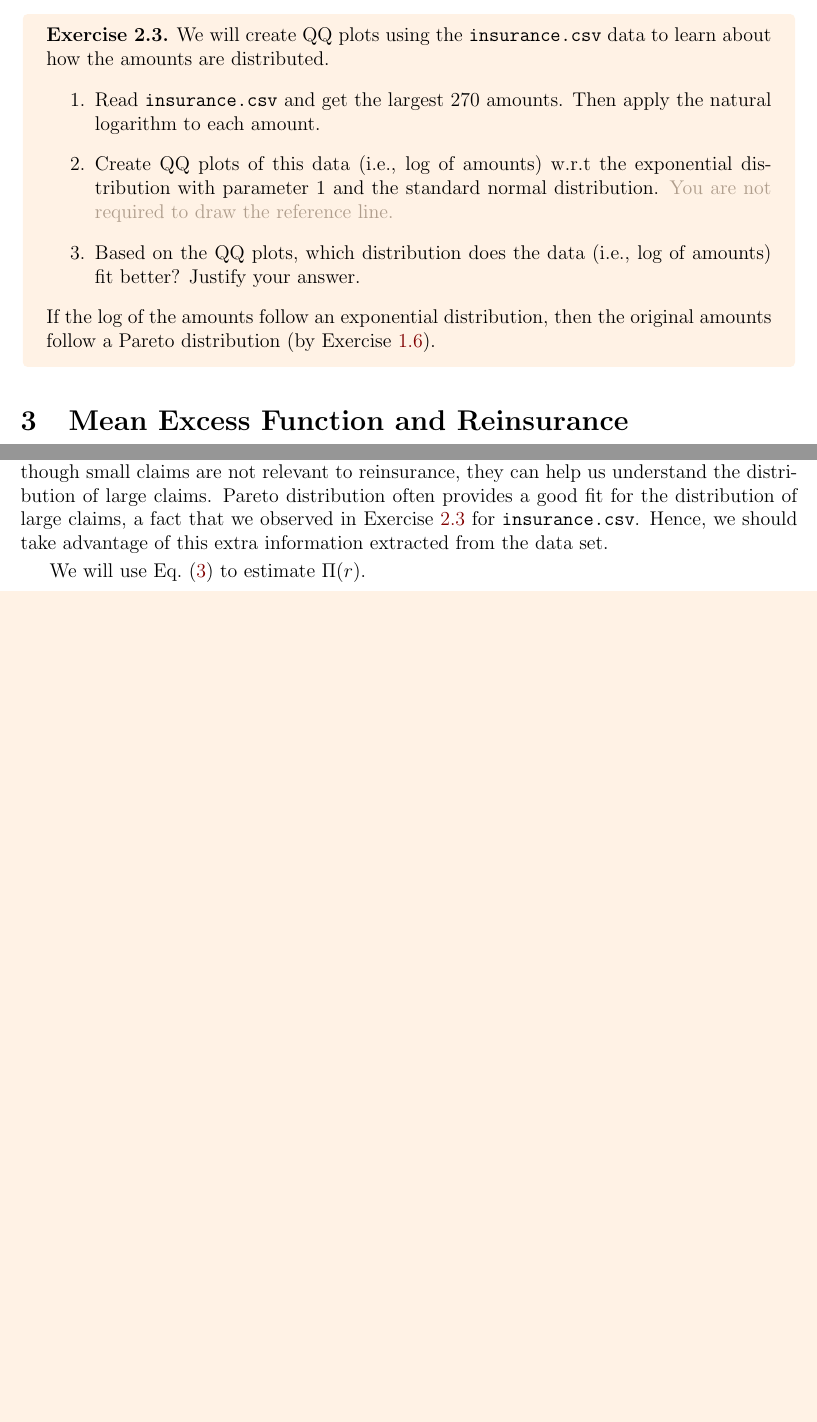
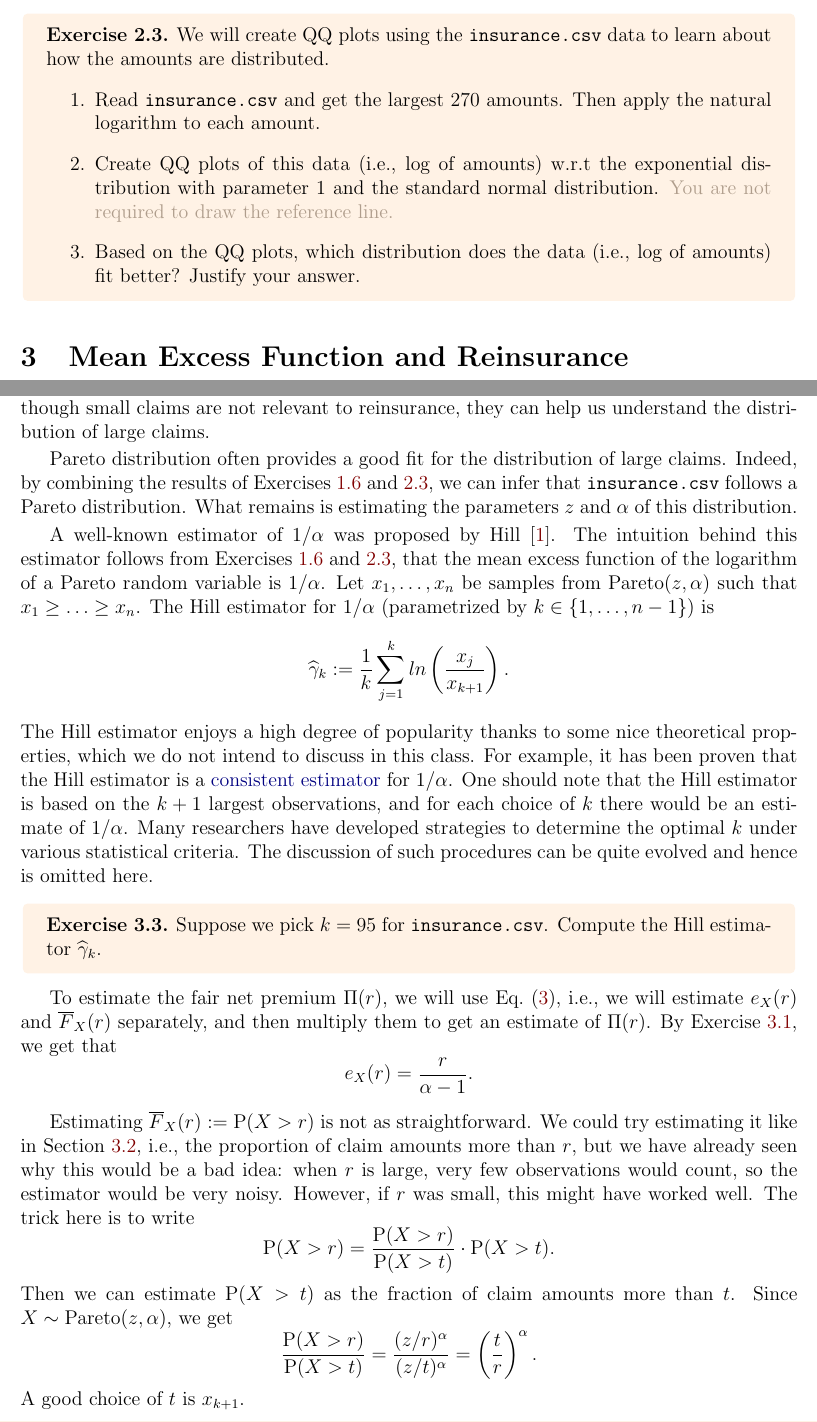
Before and after one commit to sharmaeklavya2/IE300-lab, a LaTeX document (src/case-studies/3-reinsurance.tex): two parts of pages 10 and 13 of 13 before the commit and two parts of pages 10 and 13 of 14 after it, joined at a grey line, cut so that both start at the same text, the shorter picture padded with empty space. Compiled offline with pdfLaTeX.

Commit message:
3-reinsurance: finish

```diff
--- a/src/case-studies/3-reinsurance.tex
+++ b/src/case-studies/3-reinsurance.tex
@@ -11,10 +11,13 @@
 \newcommand*{\ehat}{\widehat{e}}
 \newcommand*{\Qhat}{\widehat{Q}}
 \newcommand*{\Pihat}{\widehat{\Pi}}
+\newcommand*{\gammahat}{\widehat{\gamma}}
 \DeclareMathOperator{\Exp}{Exp}
+\DeclareMathOperator{\Pareto}{Pareto}
 
 \tcbuselibrary{theorems, skins, breakable}
 \newtheorem{exercise}{Exercise}[section]
+\crefname{exercise}{Exercise}{Exercises}
 
 \colorlet{mathExeBgColor}{blue!6!bgColor}
 \colorlet{progExeBgColor}{orange!10!bgColor}
@@ -27,7 +30,7 @@ myres/.style={colback=textColor!3!bgColor, frame empty, colupper=textColor},
 }
 % \newtcbtheorem[number within=section]{exercise}{Exercise}{mytheoremstyle}{exe}
 
-\title{IE 300 Case Study 3:\\Heavy-Tailed Distribution and Reinsurance Rate-Making}
+\title{IE 300 Case Study 3:\\Heavy-Tailed Distributions and Reinsurance}
 \author{\empty}
 \date{\empty}
 
@@ -527,10 +530,6 @@ to learn about how the amounts are distributed.
 \item Based on the QQ plots, which distribution does the data (i.e., log of amounts) fit better?
     Justify your answer.
 \end{enumerate}
-If the log of the amounts follow an exponential distribution,
-then the original amounts follow a Pareto distribution (by \cref{exe:pareto-vs-exp}).
-% If the log of the amounts follow a normal distribution,
-% then the original amounts follow a log-normal distribution.
 \end{exercise}
 \end{tcolorbox}
 
@@ -665,8 +668,52 @@ regardless of which claims dataset $\{x_1, \ldots, x_n\}$ we have.
 $\Pihat_1$ was a bad estimator because we were essentially throwing away almost all data.
 Even though small claims are not relevant to reinsurance,
 they can help us understand the distribution of large claims.
-Pareto distribution often provides a good fit for the distribution of large claims,
-a fact that we observed in \cref{exe:real-qq} for \texttt{insurance.csv}.
-Hence, we should take advantage of this extra information extracted from the data set.
 
-We will use \cref{eq:prem2} to estimate $\Pi(r)$.
+Pareto distribution often provides a good fit for the distribution of large claims.
+Indeed, by combining the results of \cref{exe:real-qq,exe:pareto-vs-exp},
+we can infer that \texttt{insurance.csv} follows a Pareto distribution.
+What remains is estimating the parameters $z$ and $\alpha$ of this distribution.
+
+A well-known estimator of $1/\alpha$ was proposed by Hill \cite{hill1975simple}.
+The intuition behind this estimator follows from \cref{exe:real-qq,exe:pareto-vs-exp},
+that the mean excess function of the logarithm of a Pareto random variable is $1/\alpha$.
+Let $x_1, \ldots, x_n$ be samples from $\Pareto(z, \alpha)$ such that $x_1 \ge \ldots \ge x_n$.
+The Hill estimator for $1/\alpha$ (parametrized by $k \in \{1, \ldots, n-1\}$) is
+\[ \gammahat_k \defeq \frac{1}{k} \sum_{j=1}^k ln\left(\frac{x_j}{x_{k+1}}\right). \]
+The Hill estimator enjoys a high degree of popularity thanks to some nice theoretical properties,
+which we do not intend to discuss in this class.
+For example, it has been proven that the Hill estimator is a
+\href{https://en.wikipedia.org/wiki/Consistent_estimator}{consistent estimator} for $1/\alpha$.
+One should note that the Hill estimator is based on the $k+1$ largest observations,
+and for each choice of $k$ there would be an estimate of $1/\alpha$.
+Many researchers have developed strategies to determine the optimal $k$ under various statistical criteria.
+The discussion of such procedures can be quite evolved and hence is omitted here.
+
+\begin{tcolorbox}[progExe]
+\begin{exercise}
+\label{exe:hill}
+Suppose we pick $k = 95$ for \texttt{insurance.csv}.
+Compute the Hill estimator $\gammahat_k$.
+\end{exercise}
+\end{tcolorbox}
+
+To estimate the fair net premium $\Pi(r)$, we will use \cref{eq:prem2},
+i.e., we will estimate $e_X(r)$ and $\Fbar_X(r)$ separately,
+and then multiply them to get an estimate of $\Pi(r)$.
+By \cref{exe:excess}, we get that
+\[ e_X(r) = \frac{r}{\alpha - 1}. \]
+
+Estimating $\Fbar_X(r) \defeq \Pr(X > r)$ is not as straightforward.
+We could try estimating it like in \cref{sec:non-parametric}, i.e.,
+the proportion of claim amounts more than $r$, but we have already seen
+why this would be a bad idea: when $r$ is large,
+very few observations would count, so the estimator would be very noisy.
+However, if $r$ was small, this might have worked well.
+The trick here is to write
+\[ \Pr(X > r) = \frac{\Pr(X > r)}{\Pr(X > t)}\cdot\Pr(X > t). \]
+Then we can estimate $\Pr(X > t)$ as the fraction of claim amounts more than $t$.
+Since $X \sim \Pareto(z, \alpha)$, we get
+\[ \frac{\Pr(X > r)}{\Pr(X > t)}
+    = \frac{(z/r)^{\alpha}}{(z/t)^{\alpha}}
+    = \left(\frac{t}{r}\right)^{\alpha}. \]
+A good choice of $t$ is $x_{k+1}$.
```
Also changed, not shown: src/case-studies/3-reinsurance.tex (61 more changed lines).
